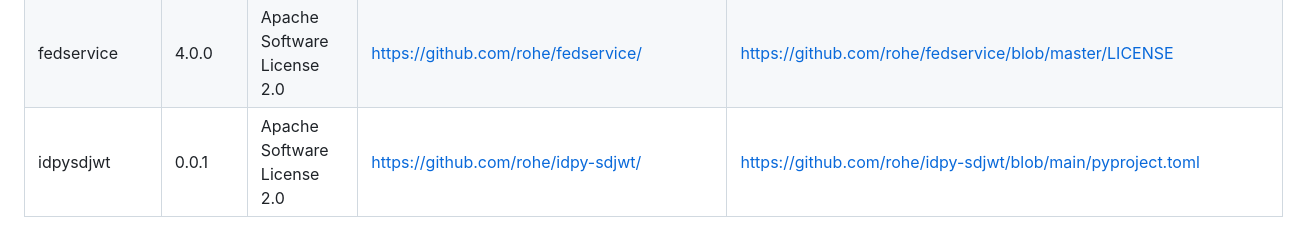
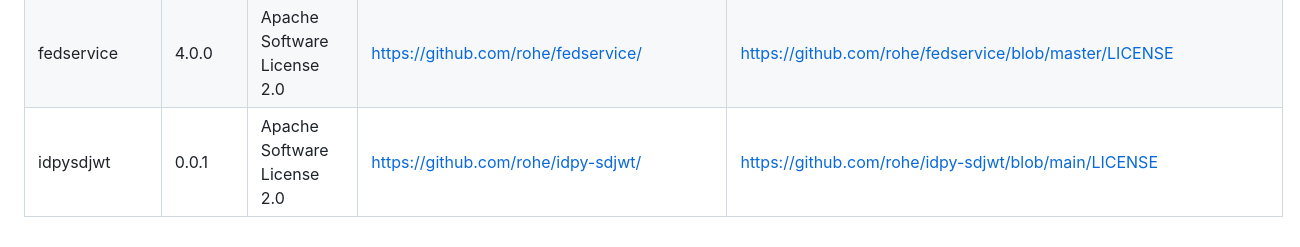
Before and after one commit to eu-digital-identity-wallet/eudi-srv-web-issuing-eudiw-py, a Markdown page: licenses.md, the part around the change. Rendered like a GitHub page.

```diff
--- a/licenses.md
+++ b/licenses.md
@@ -28,4 +28,4 @@
 | idpyoidc                  | 3.0.0     | Apache Software License 2.0                             | https://github.com/IdentityPython/idpy-oidc/                   | https://github.com/IdentityPython/idpy-oidc/blob/main/LICENSE|
 | openid4v                  | 0.0.1     | Apache Software License 2.0                            | https://github.com/rohe/openid4v/                              |  https://github.com/rohe/openid4v/blob/main/LICENSE|
 | fedservice                | 4.0.0     | Apache Software License 2.0                            | https://github.com/rohe/fedservice/                            | https://github.com/rohe/fedservice/blob/master/LICENSE
-| idpysdjwt                 | 0.0.1     | Apache Software License 2.0                            | https://github.com/rohe/idpy-sdjwt/                             | https://github.com/rohe/idpy-sdjwt/blob/main/pyproject.toml|
+| idpysdjwt                 | 0.0.1     | Apache Software License 2.0                            | https://github.com/rohe/idpy-sdjwt/                             | https://github.com/rohe/idpy-sdjwt/blob/main/LICENSE|
```
